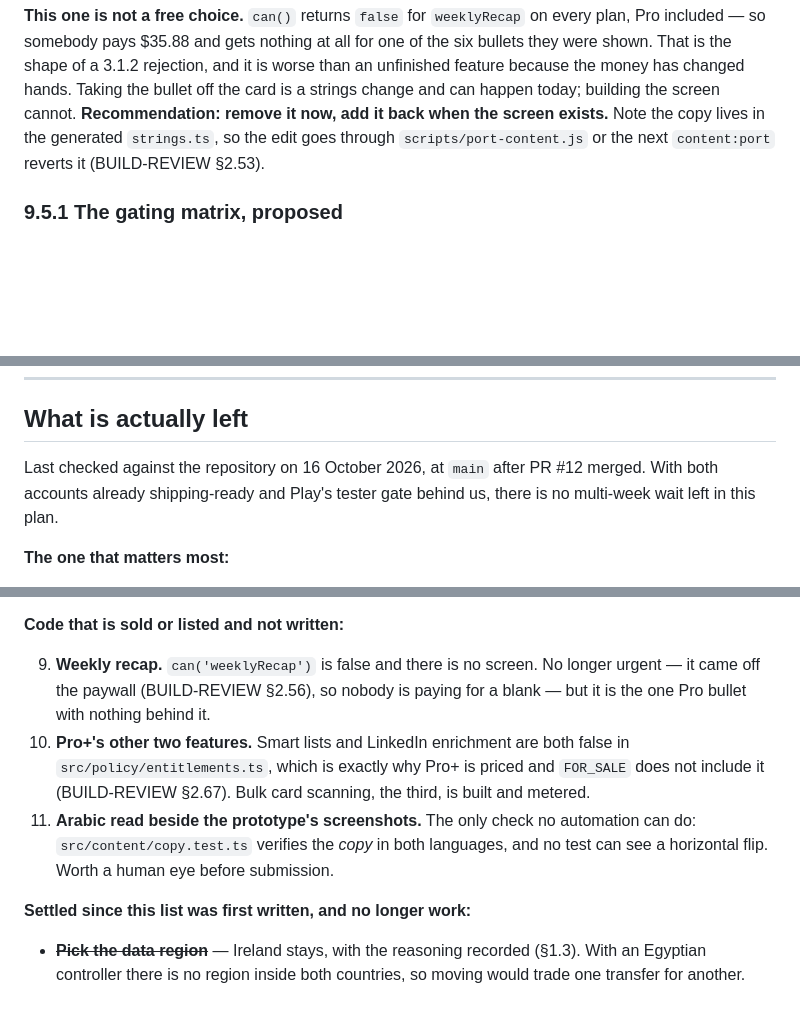
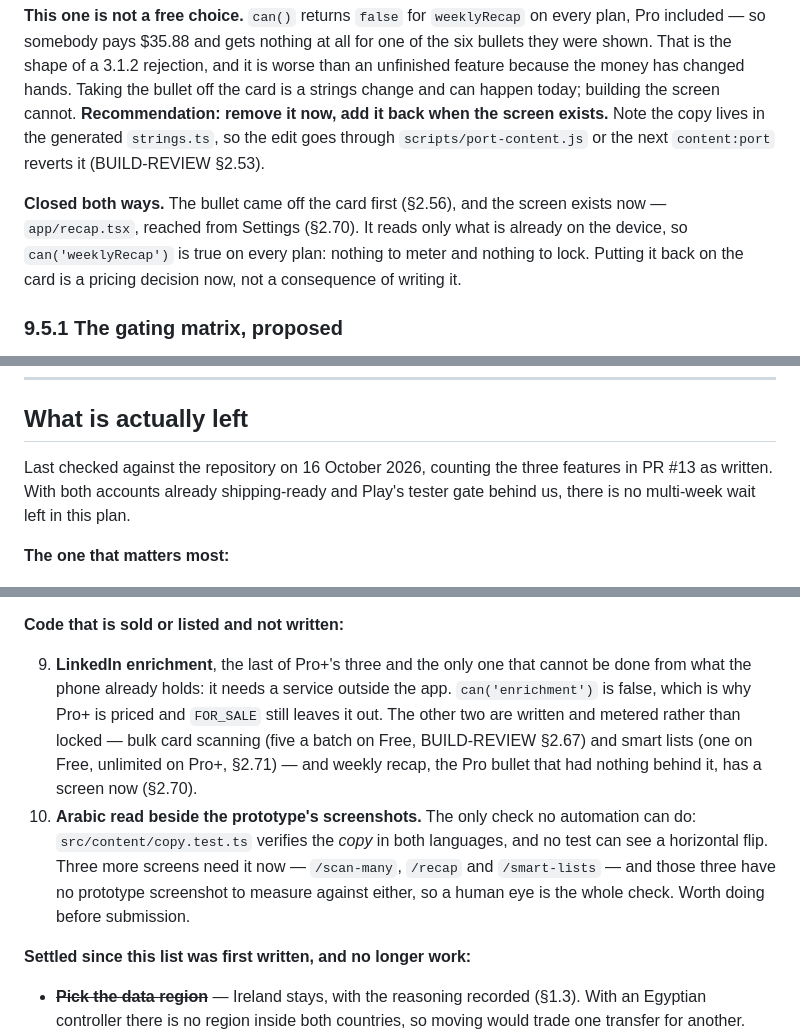
Before and after one commit to ahmedtahoun/one-thing, a Markdown page: RELEASE.md, 3 parts joined by grey strips. Rendered like a GitHub page; blank space fills up the shorter version.

Commit message:
Count the recap and the smart lists as written
The checklist still said weekly recap had no screen and that two of Pro+'s
three were unbuilt. Both were true this morning and neither is now, so the
"what is actually left" list was overstating what remains by two items.

§9.5 is closed both ways: the bullet came off the card, and the screen
exists. §9.5.1's aside goes to the past tense — it explains a decision
made when there was no screen, which is still why the bullet came off.
Item 9 is LinkedIn enrichment alone, the one Pro+ feature that needs a
service outside the phone. Item 10, the Arabic read, gained three screens
and is still the only thing on this list that blocks a submission.

Co-Authored-By: Claude Opus 5 <noreply@anthropic.com>
Claude-Session: https://claude.ai/code/session_013dqQv43azqH3ZyqoRLEjht

```diff
--- a/RELEASE.md
+++ b/RELEASE.md
@@ -580,6 +580,12 @@ add it back when the screen exists.** Note the copy lives in the generated
 `strings.ts`, so the edit goes through `scripts/port-content.js` or the next
 `content:port` reverts it (BUILD-REVIEW §2.53).
 
+**Closed both ways.** The bullet came off the card first (§2.56), and the
+screen exists now — `app/recap.tsx`, reached from Settings (§2.70). It reads
+only what is already on the device, so `can('weeklyRecap')` is true on every
+plan: nothing to meter and nothing to lock. Putting it back on the card is a
+pricing decision now, not a consequence of writing it.
+
 ### 9.5.1 The gating matrix, proposed
 
 §2.1 left everything except the assistant open, deliberately, because
@@ -741,9 +747,9 @@ creates two accounts for one person, and there is no merge path.
 
 ## What is actually left
 
-Last checked against the repository on 16 October 2026, at `main` after PR #12
-merged. With both accounts already shipping-ready and Play's tester gate
-behind us, there is no multi-week wait left in this plan.
+Last checked against the repository on 16 October 2026, counting the three
+features in PR #13 as written. With both accounts already shipping-ready and
+Play's tester gate behind us, there is no multi-week wait left in this plan.
 
 **The one that matters most:**
 
@@ -790,17 +796,19 @@ behind us, there is no multi-week wait left in this plan.
 
 **Code that is sold or listed and not written:**
 
-9. **Weekly recap.** `can('weeklyRecap')` is false and there is no screen. No
-   longer urgent — it came off the paywall (BUILD-REVIEW §2.56), so nobody is
-   paying for a blank — but it is the one Pro bullet with nothing behind it.
-10. **Pro+'s other two features.** Smart lists and LinkedIn enrichment are
-    both false in `src/policy/entitlements.ts`, which is exactly why Pro+ is
-    priced and `FOR_SALE` does not include it (BUILD-REVIEW §2.67). Bulk card
-    scanning, the third, is built and metered.
-11. **Arabic read beside the prototype's screenshots.** The only check no
+9. **LinkedIn enrichment**, the last of Pro+'s three and the only one that
+   cannot be done from what the phone already holds: it needs a service
+   outside the app. `can('enrichment')` is false, which is why Pro+ is priced
+   and `FOR_SALE` still leaves it out. The other two are written and metered
+   rather than locked — bulk card scanning (five a batch on Free, BUILD-REVIEW
+   §2.67) and smart lists (one on Free, unlimited on Pro+, §2.71) — and weekly
+   recap, the Pro bullet that had nothing behind it, has a screen now (§2.70).
+10. **Arabic read beside the prototype's screenshots.** The only check no
     automation can do: `src/content/copy.test.ts` verifies the *copy* in both
-    languages, and no test can see a horizontal flip. Worth a human eye before
-    submission.
+    languages, and no test can see a horizontal flip. Three more screens need
+    it now — `/scan-many`, `/recap` and `/smart-lists` — and those three have
+    no prototype screenshot to measure against either, so a human eye is the
+    whole check. Worth doing before submission.
 
 **Settled since this list was first written, and no longer work:**
 
```
Also changed, not shown: other parts of RELEASE.md (+4 -4 lines).
